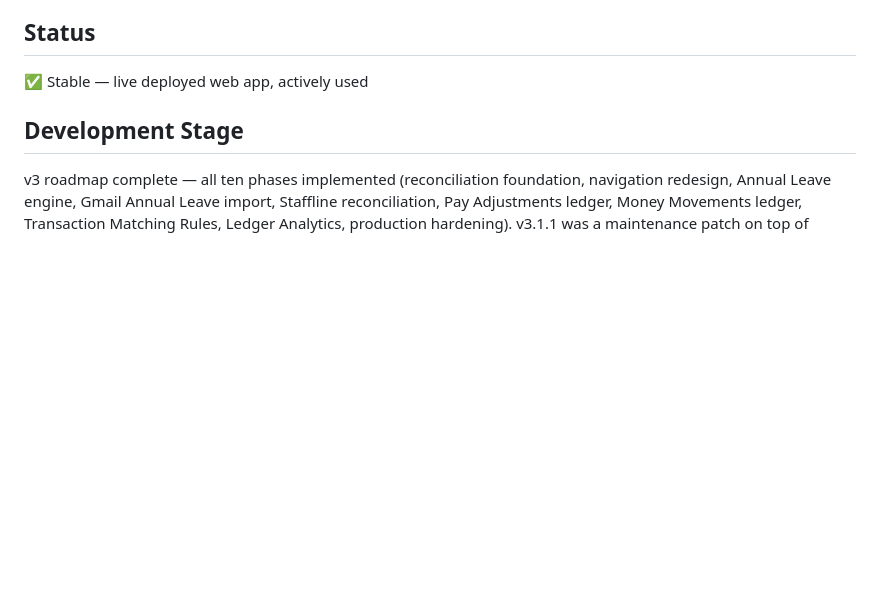
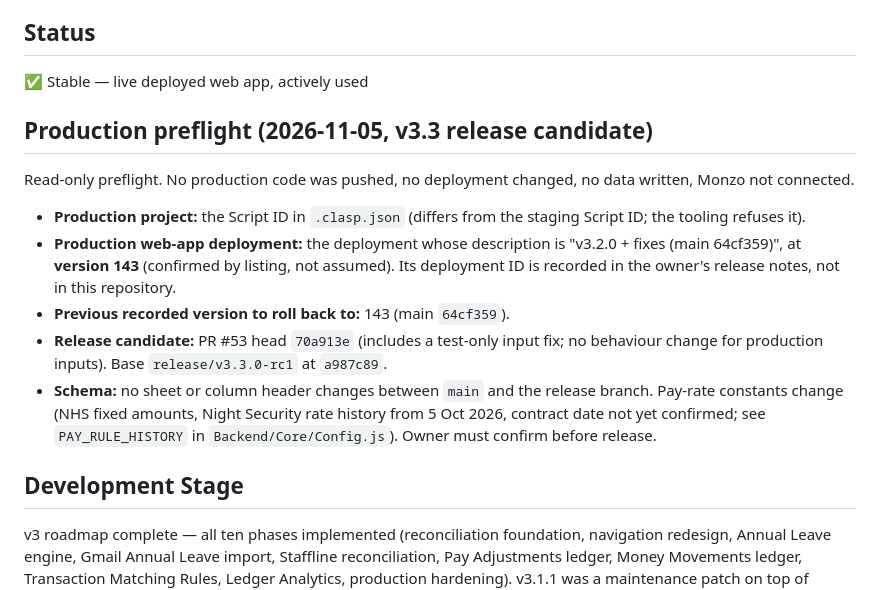
Before and after one commit to deanstewartdev-hub/Pay-Tracker, a Markdown page: docs/VERSION.md, the part around the change. Rendered like a GitHub page; blank space fills up the shorter version.

Commit message:
docs(release): record the read-only production preflight
Co-Authored-By: Claude Haiku 5.5 <noreply@anthropic.com>

```diff
--- a/docs/VERSION.md
+++ b/docs/VERSION.md
@@ -5,6 +5,16 @@
 ## Status
 
 ✅ Stable — live deployed web app, actively used
+
+## Production preflight (2026-11-05, v3.3 release candidate)
+
+Read-only preflight. No production code was pushed, no deployment changed, no data written, Monzo not connected.
+
+- **Production project:** the Script ID in `.clasp.json` (differs from the staging Script ID; the tooling refuses it).
+- **Production web-app deployment:** the deployment whose description is "v3.2.0 + fixes (main 64cf359)", at **version 143** (confirmed by listing, not assumed). Its deployment ID is recorded in the owner's release notes, not in this repository.
+- **Previous recorded version to roll back to:** 143 (main `64cf359`).
+- **Release candidate:** PR #53 head `70a913e` (includes a test-only input fix; no behaviour change for production inputs). Base `release/v3.3.0-rc1` at `a987c89`.
+- **Schema:** no sheet or column header changes between `main` and the release branch. Pay-rate constants change (NHS fixed amounts, Night Security rate history from 5 Oct 2026, contract date not yet confirmed; see `PAY_RULE_HISTORY` in `Backend/Core/Config.js`). Owner must confirm before release.
 
 ## Development Stage
 
```
